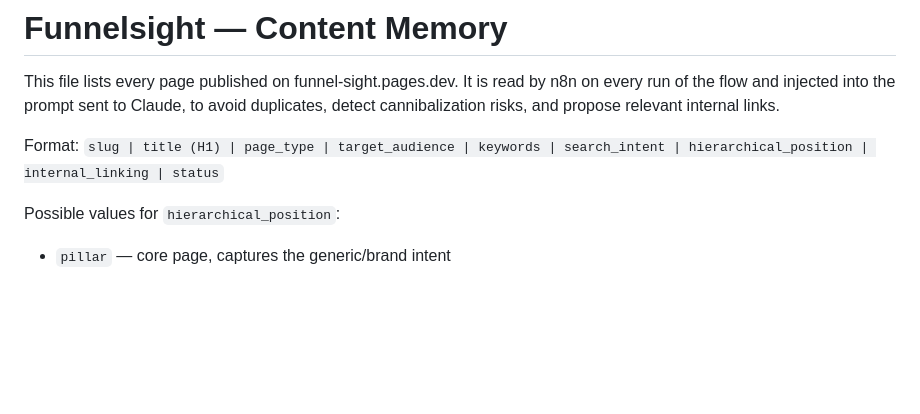
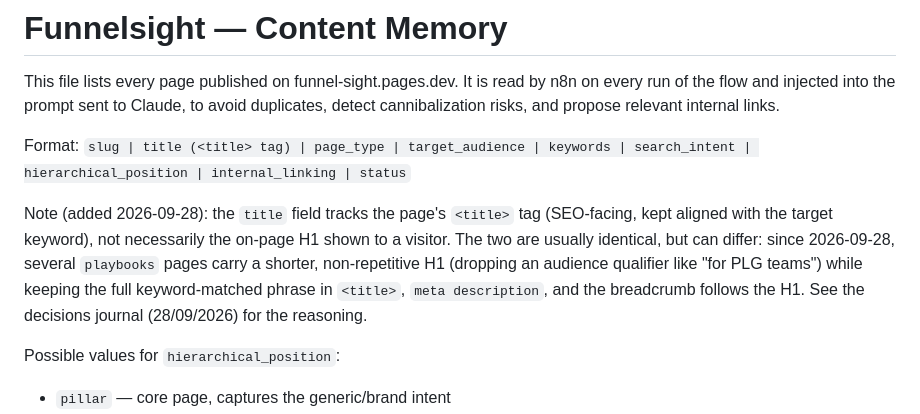
Before and after one commit to CecileMaindron/funnel-sight, a Markdown page: content-memory.md, the part around the change. GitHub-like rendering; blank space fills up the shorter version.

Commit message:
Update content-memory.md with format clarifications
Clarified the format for the title field and added a note about the distinction between the title tag and on-page H1. Included possible values for hierarchical_position.

```diff
--- a/content-memory.md
+++ b/content-memory.md
@@ -2,7 +2,9 @@
 
 This file lists every page published on funnel-sight.pages.dev. It is read by n8n on every run of the flow and injected into the prompt sent to Claude, to avoid duplicates, detect cannibalization risks, and propose relevant internal links.
 
-Format: `slug | title (H1) | page_type | target_audience | keywords | search_intent | hierarchical_position | internal_linking | status`
+Format: `slug | title (<title> tag) | page_type | target_audience | keywords | search_intent | hierarchical_position | internal_linking | status`
+
+Note (added 2026-09-28): the `title` field tracks the page's `<title>` tag (SEO-facing, kept aligned with the target keyword), not necessarily the on-page H1 shown to a visitor. The two are usually identical, but can differ: since 2026-09-28, several `playbooks` pages carry a shorter, non-repetitive H1 (dropping an audience qualifier like "for PLG teams") while keeping the full keyword-matched phrase in `<title>`, `meta description`, and the breadcrumb follows the H1. See the decisions journal (28/09/2026) for the reasoning.
 
 Possible values for `hierarchical_position`:
 - `pillar` — core page, captures the generic/brand intent
```
